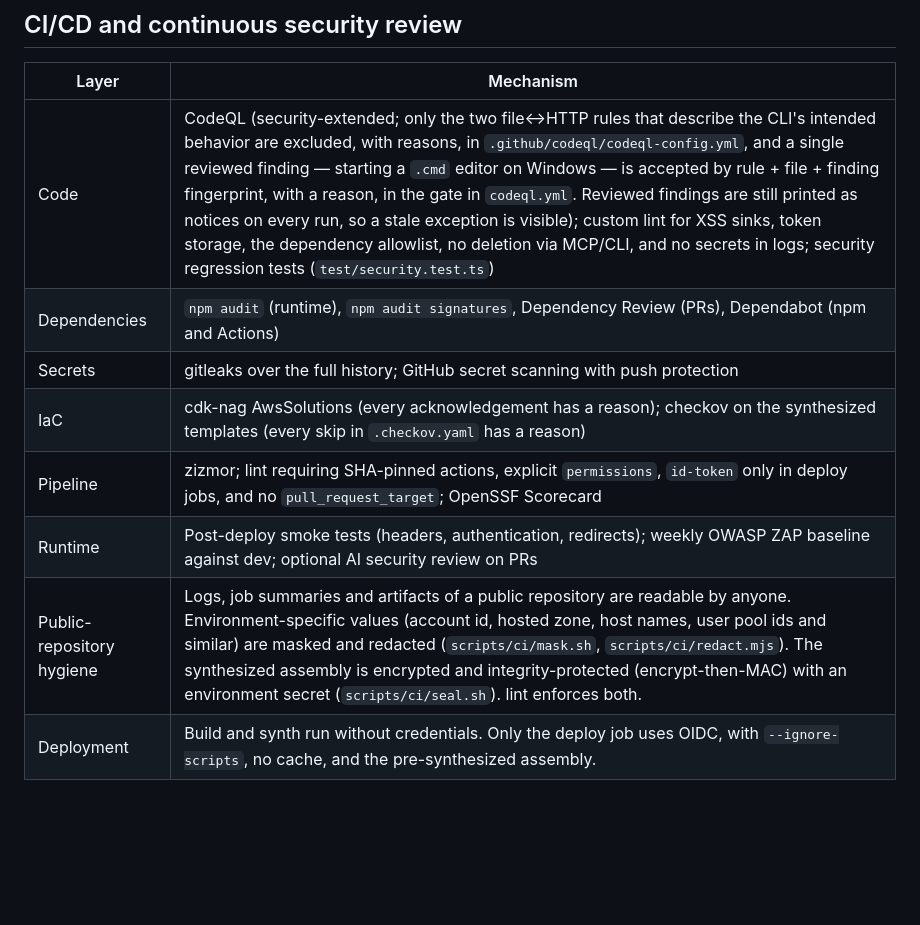
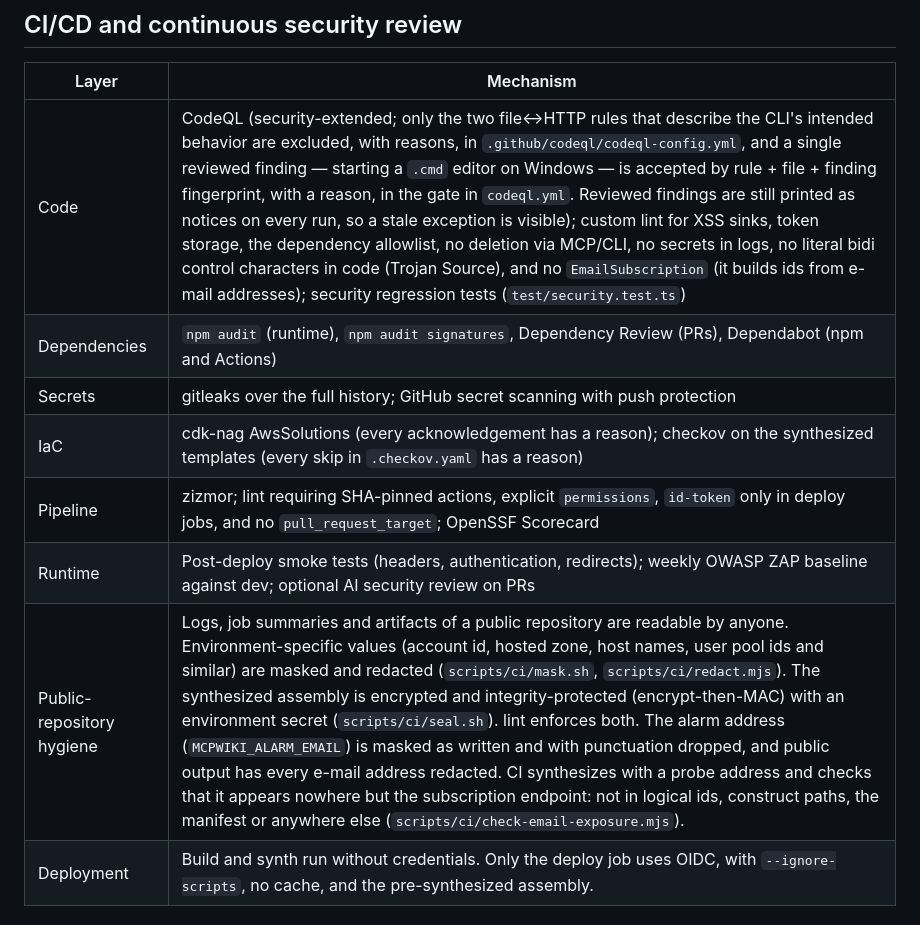
Before and after one commit to siseru/mcpwiki, a Markdown page: docs/security.en.md, the part around one of its changes. Drawn GitHub-style; blank space fills up the shorter version.

```diff
--- a/docs/security.en.md
+++ b/docs/security.en.md
@@ -183,13 +183,13 @@ The initial backfill found 12 packages published less than 7 days earlier. They
 
 | Layer | Mechanism |
 |---|---|
-| Code | CodeQL (security-extended; only the two file↔HTTP rules that describe the CLI's intended behavior are excluded, with reasons, in `.github/codeql/codeql-config.yml`, and a single reviewed finding — starting a `.cmd` editor on Windows — is accepted by rule + file + finding fingerprint, with a reason, in the gate in `codeql.yml`. Reviewed findings are still printed as notices on every run, so a stale exception is visible); custom lint for XSS sinks, token storage, the dependency allowlist, no deletion via MCP/CLI, and no secrets in logs; security regression tests (`test/security.test.ts`) |
+| Code | CodeQL (security-extended; only the two file↔HTTP rules that describe the CLI's intended behavior are excluded, with reasons, in `.github/codeql/codeql-config.yml`, and a single reviewed finding — starting a `.cmd` editor on Windows — is accepted by rule + file + finding fingerprint, with a reason, in the gate in `codeql.yml`. Reviewed findings are still printed as notices on every run, so a stale exception is visible); custom lint for XSS sinks, token storage, the dependency allowlist, no deletion via MCP/CLI, no secrets in logs, no literal bidi control characters in code (Trojan Source), and no `EmailSubscription` (it builds ids from e-mail addresses); security regression tests (`test/security.test.ts`) |
 | Dependencies | `npm audit` (runtime), `npm audit signatures`, Dependency Review (PRs), Dependabot (npm and Actions) |
 | Secrets | gitleaks over the full history; GitHub secret scanning with push protection |
 | IaC | cdk-nag AwsSolutions (every acknowledgement has a reason); checkov on the synthesized templates (every skip in `.checkov.yaml` has a reason) |
 | Pipeline | zizmor; lint requiring SHA-pinned actions, explicit `permissions`, `id-token` only in deploy jobs, and no `pull_request_target`; OpenSSF Scorecard |
 | Runtime | Post-deploy smoke tests (headers, authentication, redirects); weekly OWASP ZAP baseline against dev; optional AI security review on PRs |
-| Public-repository hygiene | Logs, job summaries and artifacts of a public repository are readable by anyone. Environment-specific values (account id, hosted zone, host names, user pool ids and similar) are masked and redacted (`scripts/ci/mask.sh`, `scripts/ci/redact.mjs`). The synthesized assembly is encrypted and integrity-protected (encrypt-then-MAC) with an environment secret (`scripts/ci/seal.sh`). lint enforces both. |
+| Public-repository hygiene | Logs, job summaries and artifacts of a public repository are readable by anyone. Environment-specific values (account id, hosted zone, host names, user pool ids and similar) are masked and redacted (`scripts/ci/mask.sh`, `scripts/ci/redact.mjs`). The synthesized assembly is encrypted and integrity-protected (encrypt-then-MAC) with an environment secret (`scripts/ci/seal.sh`). lint enforces both. The alarm address (`MCPWIKI_ALARM_EMAIL`) is masked as written and with punctuation dropped, and public output has every e-mail address redacted. CI synthesizes with a probe address and checks that it appears nowhere but the subscription endpoint: not in logical ids, construct paths, the manifest or anywhere else (`scripts/ci/check-email-exposure.mjs`). |
 | Deployment | Build and synth run without credentials. Only the deploy job uses OIDC, with `--ignore-scripts`, no cache, and the pre-synthesized assembly. |
 
 ## 2026-10 security review: status
```
Also changed, not shown: other parts of docs/security.en.md (+7 -0 lines), docs/security.md (+9 -2 lines).
